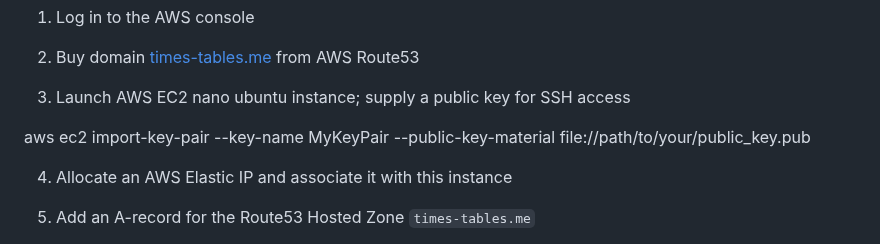
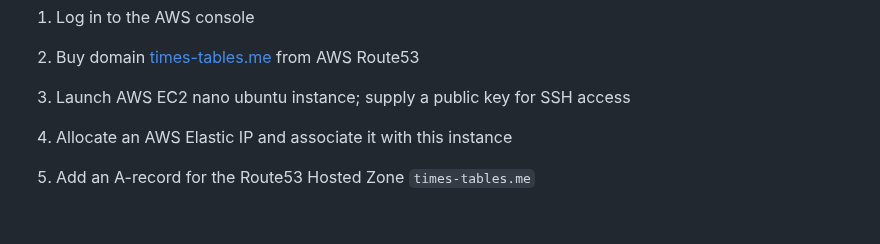
Before and after one commit to MichaelCurrie/times-tables-challenge, a Markdown page: README.md, the part around the change. Rendered like a GitHub page; blank space fills up the shorter version.

```diff
--- a/README.md
+++ b/README.md
@@ -19,8 +19,6 @@ Then I did this:
 2. Buy domain [times-tables.me](https://times-tables.me) from AWS Route53
 
 3. Launch AWS EC2 nano ubuntu instance; supply a public key for SSH access
-
-aws ec2 import-key-pair --key-name MyKeyPair --public-key-material file://path/to/your/public_key.pub
 
 4. Allocate an AWS Elastic IP and associate it with this instance
 
```
